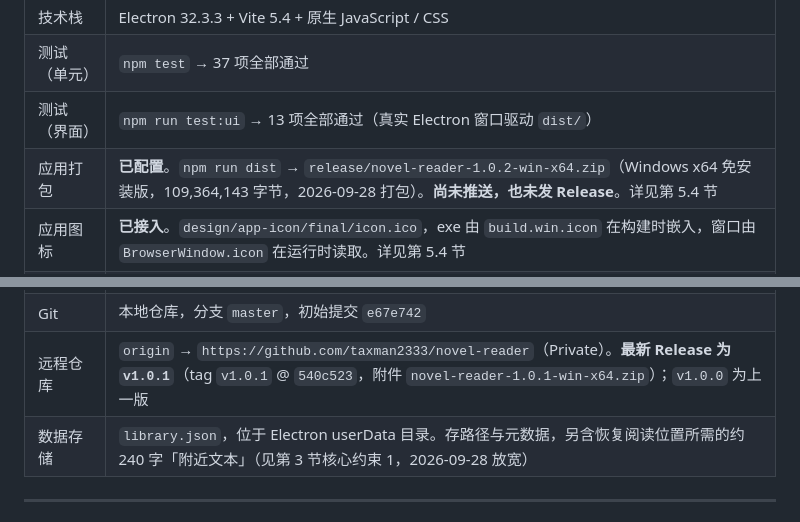
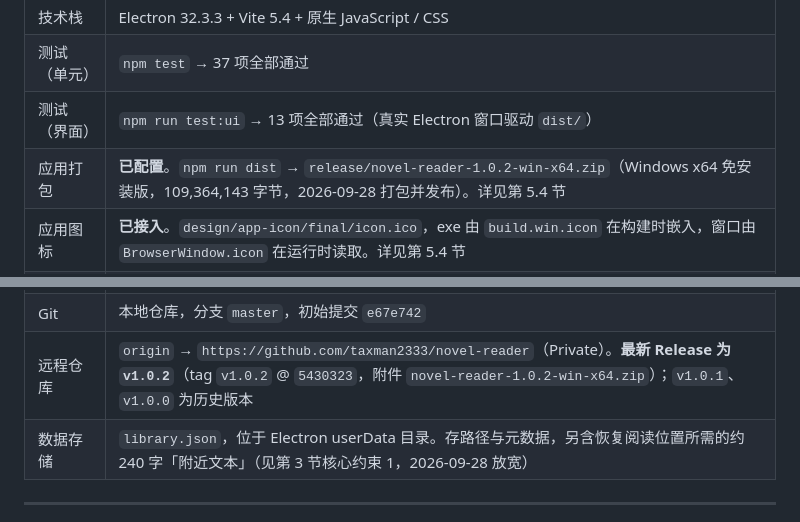
Before and after one commit to taxman2333/novel-reader, a Markdown page: docs/PROJECT.md, 2 parts joined by grey strips. GitHub-like rendering.

```diff
--- a/docs/PROJECT.md
+++ b/docs/PROJECT.md
@@ -30,14 +30,14 @@
 | 技术栈 | Electron 32.3.3 + Vite 5.4 + 原生 JavaScript / CSS |
 | 测试（单元） | `npm test` → 37 项全部通过 |
 | 测试（界面） | `npm run test:ui` → 13 项全部通过（真实 Electron 窗口驱动 `dist/`） |
-| 应用打包 | **已配置**。`npm run dist` → `release/novel-reader-1.0.2-win-x64.zip`（Windows x64 免安装版，109,364,143 字节，2026-09-28 打包）。**尚未推送，也未发 Release**。详见第 5.4 节 |
+| 应用打包 | **已配置**。`npm run dist` → `release/novel-reader-1.0.2-win-x64.zip`（Windows x64 免安装版，109,364,143 字节，2026-09-28 打包并发布）。详见第 5.4 节 |
 | 应用图标 | **已接入**。`design/app-icon/final/icon.ico`，exe 由 `build.win.icon` 在构建时嵌入，窗口由 `BrowserWindow.icon` 在运行时读取。详见第 5.4 节 |
 | 性能基准 | `npm run bench` → `tools/bench-reader.mjs`。可重跑的阅读性能测量脚本，数据见 `docs/changes/2026-09-28-阅读性能优化.md` |
 | 大文本渲染 | **已窗口化**（2026-09-28）。DOM 里始终只有约 401 段，屏幕外由垫片撑高。改一次字号/版心宽度实测 79k 段 691.6→6.8 ms、134k 段 869.4→5.0 ms（基准的同步排版部分） |
 | 阅读页滚动条 | **已改为自绘**（2026-09-28）。原生滚动条在 600 万 px 的文档上滑块只有 0.1px、抓不住也用不了，故整条隐藏、换成自绘（滑块下限 24px，拖动按全书比例定位，滚轮/键盘保持原生）。见第 4.4.2 节 |
 | 待用户实测确认 | 打开/导入的端到端耗时、滚动体感、恢复位置 5×2 次往返、`library.json` 字节级不变、退出保存落地。这五项**基准与自动化测试都无法替代你的实测**，依据见 `docs/changes/2026-09-28-阅读性能优化.md` 验收标准 |
 | Git | 本地仓库，分支 `master`，初始提交 `e67e742` |
-| 远程仓库 | `origin` → `https://github.com/taxman2333/novel-reader`（Private）。**最新 Release 为 `v1.0.1`**（tag `v1.0.1` @ `540c523`，附件 `novel-reader-1.0.1-win-x64.zip`）；`v1.0.0` 为上一版 |
+| 远程仓库 | `origin` → `https://github.com/taxman2333/novel-reader`（Private）。**最新 Release 为 `v1.0.2`**（tag `v1.0.2` @ `5430323`，附件 `novel-reader-1.0.2-win-x64.zip`）；`v1.0.1`、`v1.0.0` 为历史版本 |
 | 数据存储 | `library.json`，位于 Electron userData 目录。存路径与元数据，另含恢复阅读位置所需的约 240 字「附近文本」（见第 3 节核心约束 1，2026-09-28 放宽） |
 
 ---
```
Also changed, not shown: docs/CHANGELOG.md (+3 -2 lines).
